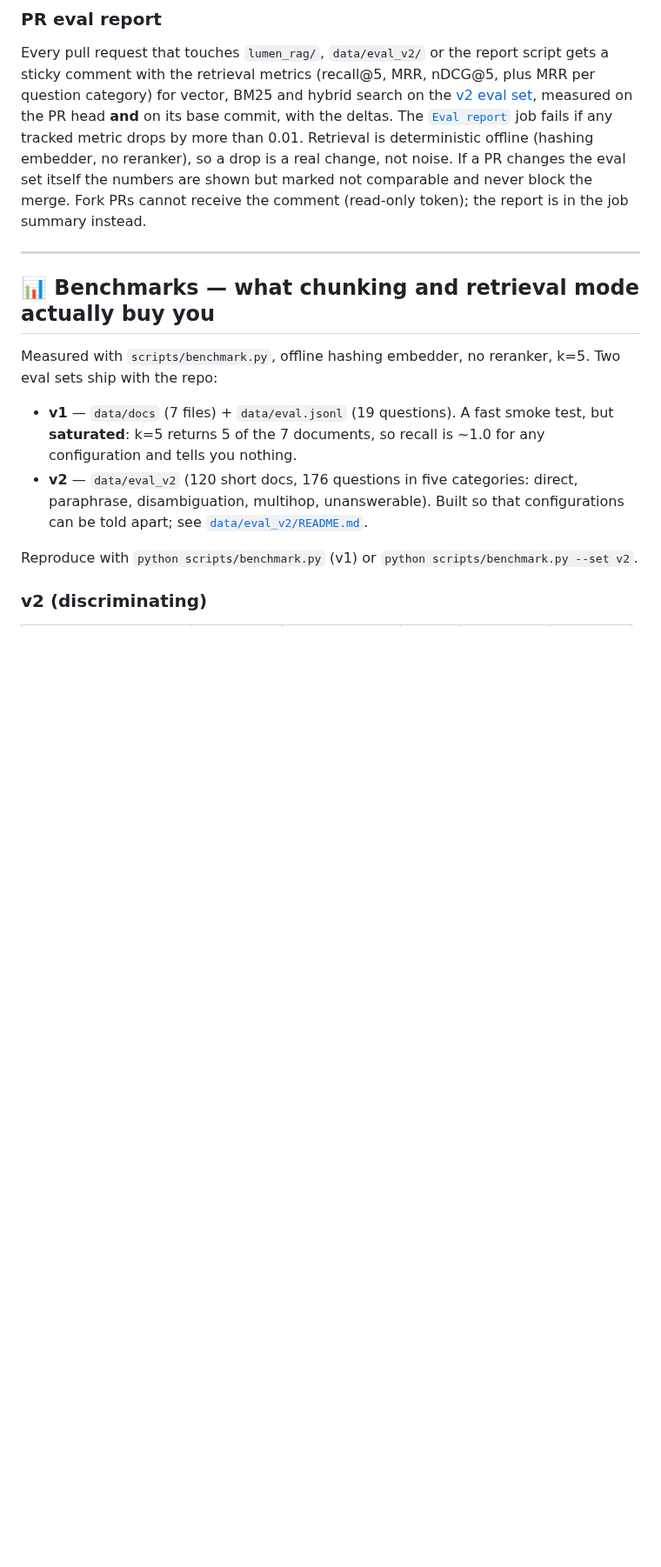
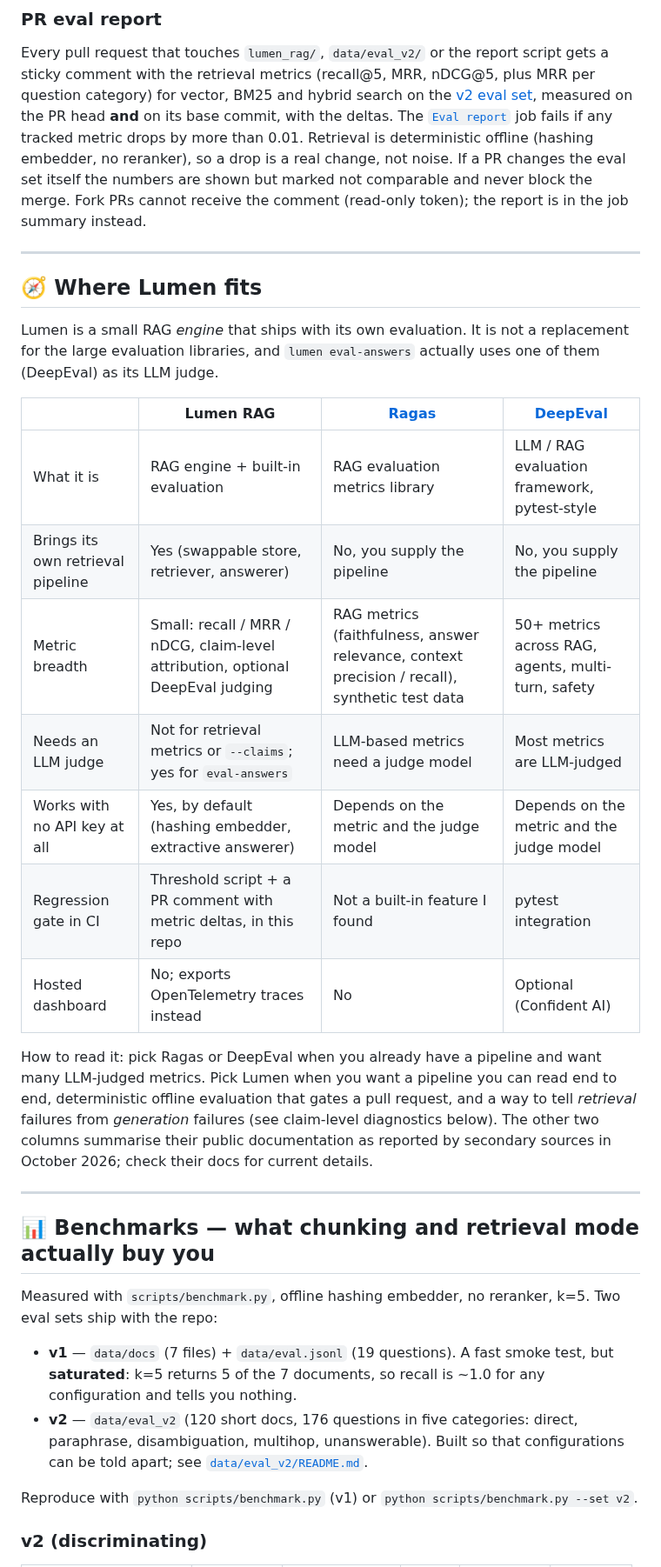
Before and after one commit to WickTech/lumen-rag, a Markdown page: README.md, the part around one of its changes. Shown at 87% size. GitHub-like rendering; blank space fills up the shorter version.

```diff
--- a/README.md
+++ b/README.md
@@ -231,6 +246,29 @@ by more than 0.01. Retrieval is deterministic offline (hashing embedder, no rera
 drop is a real change, not noise. If a PR changes the eval set itself the numbers are shown
 but marked not comparable and never block the merge. Fork PRs cannot receive the comment
 (read-only token); the report is in the job summary instead.
+
+---
+
+## 🧭 Where Lumen fits
+
+Lumen is a small RAG *engine* that ships with its own evaluation. It is not a replacement for the large
+evaluation libraries, and `lumen eval-answers` actually uses one of them (DeepEval) as its LLM judge.
+
+| | Lumen RAG | [Ragas](https://github.com/explodinggradients/ragas) | [DeepEval](https://github.com/confident-ai/deepeval) |
+|---|---|---|---|
+| What it is | RAG engine + built-in evaluation | RAG evaluation metrics library | LLM / RAG evaluation framework, pytest-style |
+| Brings its own retrieval pipeline | Yes (swappable store, retriever, answerer) | No, you supply the pipeline | No, you supply the pipeline |
+| Metric breadth | Small: recall / MRR / nDCG, claim-level attribution, optional DeepEval judging | RAG metrics (faithfulness, answer relevance, context precision / recall), synthetic test data | 50+ metrics across RAG, agents, multi-turn, safety |
+| Needs an LLM judge | Not for retrieval metrics or `--claims`; yes for `eval-answers` | LLM-based metrics need a judge model | Most metrics are LLM-judged |
+| Works with no API key at all | Yes, by default (hashing embedder, extractive answerer) | Depends on the metric and the judge model | Depends on the metric and the judge model |
+| Regression gate in CI | Threshold script + a PR comment with metric deltas, in this repo | Not a built-in feature I found | pytest integration |
+| Hosted dashboard | No; exports OpenTelemetry traces instead | No | Optional (Confident AI) |
+
+How to read it: pick Ragas or DeepEval when you already have a pipeline and want many LLM-judged metrics.
+Pick Lumen when you want a pipeline you can read end to end, deterministic offline evaluation that gates a
+pull request, and a way to tell *retrieval* failures from *generation* failures (see claim-level diagnostics
+below). The other two columns summarise their public documentation as reported by secondary sources in
+October 2026; check their docs for current details.
 
 ---
 
```
Also changed, not shown: other parts of README.md (+21 -6 lines), docs/demo.gif (added), 1 other file.
